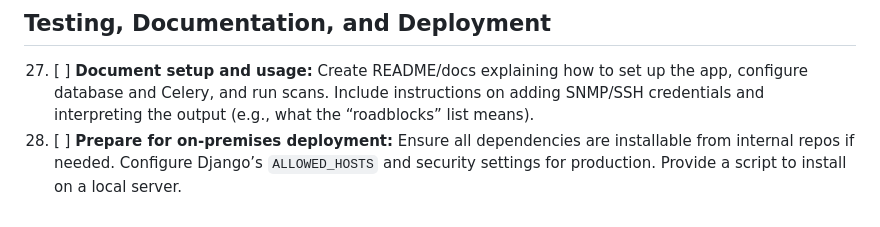
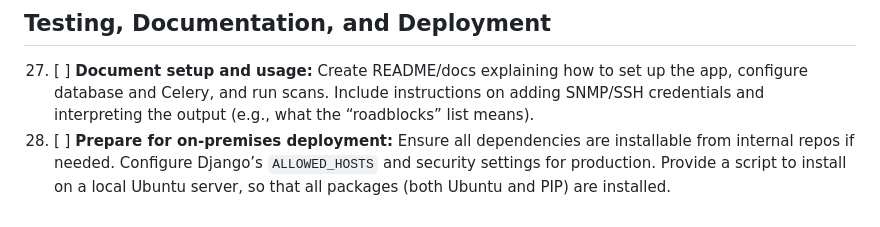
Before and after one commit to agent6/OptiNOC, a Markdown page: TODO.md, the part around the change. Drawn GitHub-style.

```diff
--- a/TODO.md
+++ b/TODO.md
@@ -47,4 +47,4 @@
 ## Testing, Documentation, and Deployment
 
 27. [ ] **Document setup and usage:** Create README/docs explaining how to set up the app, configure database and Celery, and run scans. Include instructions on adding SNMP/SSH credentials and interpreting the output (e.g., what the “roadblocks” list means).
-28. [ ] **Prepare for on-premises deployment:** Ensure all dependencies are installable from internal repos if needed. Configure Django’s `ALLOWED_HOSTS` and security settings for production. Provide a script to install on a local server.
+28. [ ] **Prepare for on-premises deployment:** Ensure all dependencies are installable from internal repos if needed. Configure Django’s `ALLOWED_HOSTS` and security settings for production. Provide a script to install on a local Ubuntu server, so that all packages (both Ubuntu and PIP) are installed.
```
